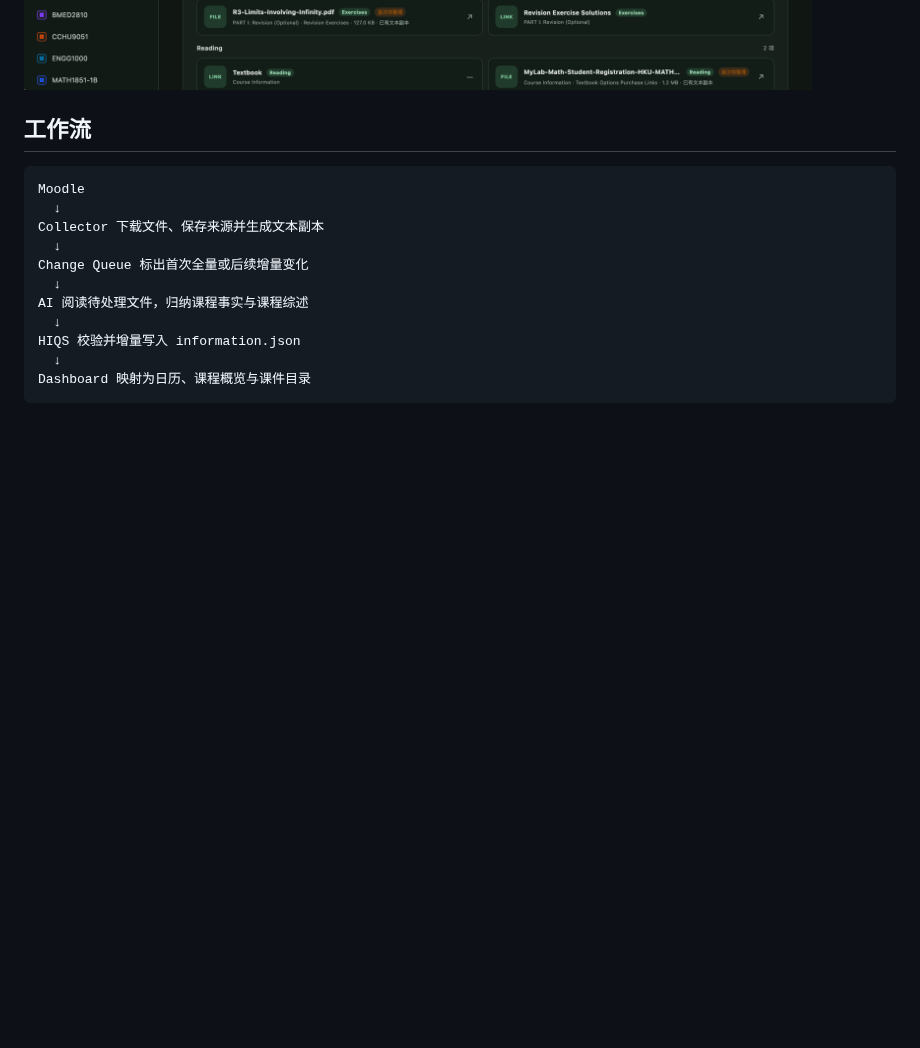
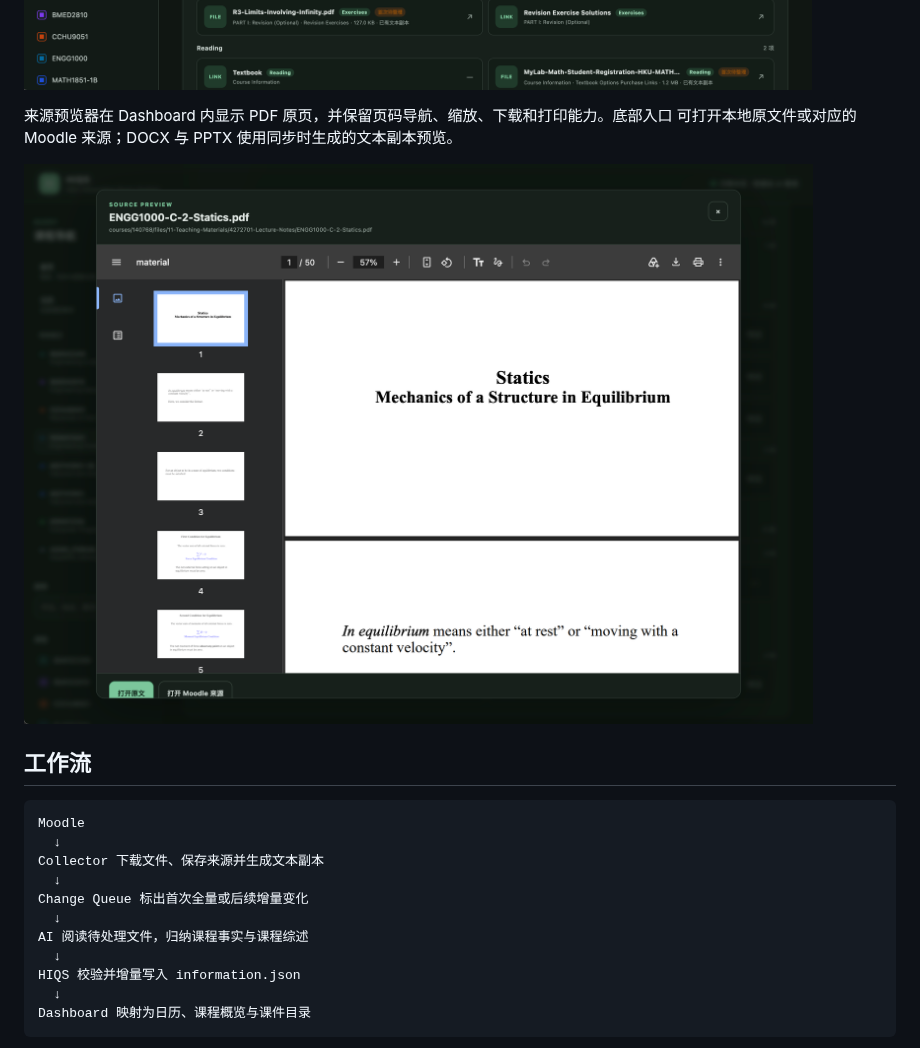
Before and after one commit to Jerry6921/HSAS, a Markdown page: README.md, the part around the change. GitHub-like rendering; pictures changed too: docs/images/ui/source-preview.png (added); blank space fills up the shorter version.

Commit message:
docs: add source preview screenshot

```diff
--- a/README.md
+++ b/README.md
@@ -46,6 +46,11 @@ Lecture、Tutorial、Notes、Exercises、Reading 等类别；刚同步、尚待
 “待整理”标记。
 
 ![HIQS 课件分类与增量整理状态](docs/images/ui/material-library.png)
+
+来源预览器在 Dashboard 内显示 PDF 原页，并保留页码导航、缩放、下载和打印能力。底部入口
+可打开本地原文件或对应的 Moodle 来源；DOCX 与 PPTX 使用同步时生成的文本副本预览。
+
+![HIQS PDF 来源预览器](docs/images/ui/source-preview.png)
 
 ## 工作流
 
```
